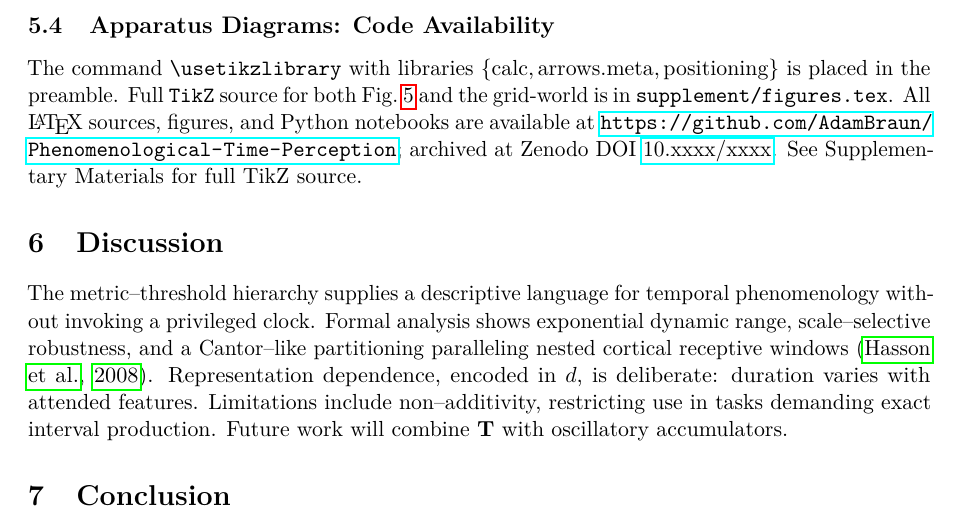
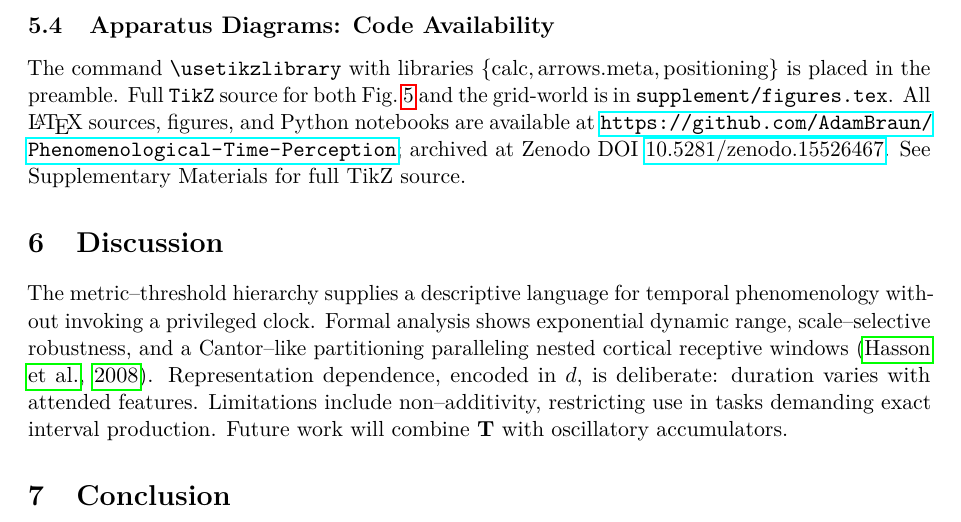
Before and after one commit to AdamBraun/Phenomenological-Time-Perception, a LaTeX paper (latex/Phenomenological_Time_Perception.tex): part of page 8 of 9, cut so that both start at the same text. Compiled offline with pdfLaTeX.

Commit message:
Update LaTeX file with Zenodo DOI 10.5281/zenodo.15526467

```diff
--- a/latex/Phenomenological_Time_Perception.tex
+++ b/latex/Phenomenological_Time_Perception.tex
@@ -468,7 +468,7 @@ Bayes-factor $B_{10}$ for superiority of MetricChrono.
 \subsection{Apparatus Diagrams: Code Availability}
 The command \texttt{\string\usetikzlibrary} with libraries \( \{\text{calc}, \text{arrows.meta}, \text{positioning}\} \) is placed in the preamble.  Full \texttt{TikZ} source for both
 Fig.~\ref{fig:apparatus} and the grid-world is in
-\texttt{supplement/figures.tex}. All \LaTeX{} sources, figures, and Python notebooks are available at \url{https://github.com/AdamBraun/Phenomenological-Time-Perception}; archived at Zenodo DOI \href{https://doi.org/10.xxxx/xxxx}{10.xxxx/xxxx}. See Supplementary Materials for full TikZ source.
+\texttt{supplement/figures.tex}. All \LaTeX{} sources, figures, and Python notebooks are available at \url{https://github.com/AdamBraun/Phenomenological-Time-Perception}; archived at Zenodo DOI \href{https://doi.org/10.5281/zenodo.15526467}{10.5281/zenodo.15526467}. See Supplementary Materials for full TikZ source.
 
 % ---------------------------------------------------------------------------
 \section{Discussion}
```
